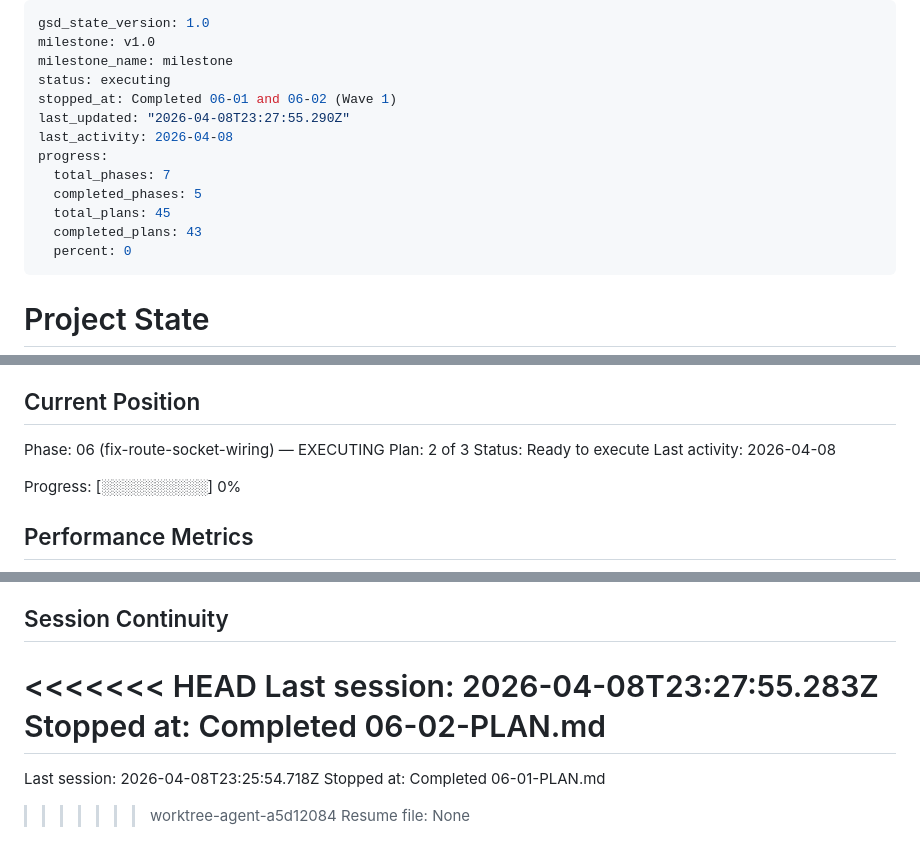
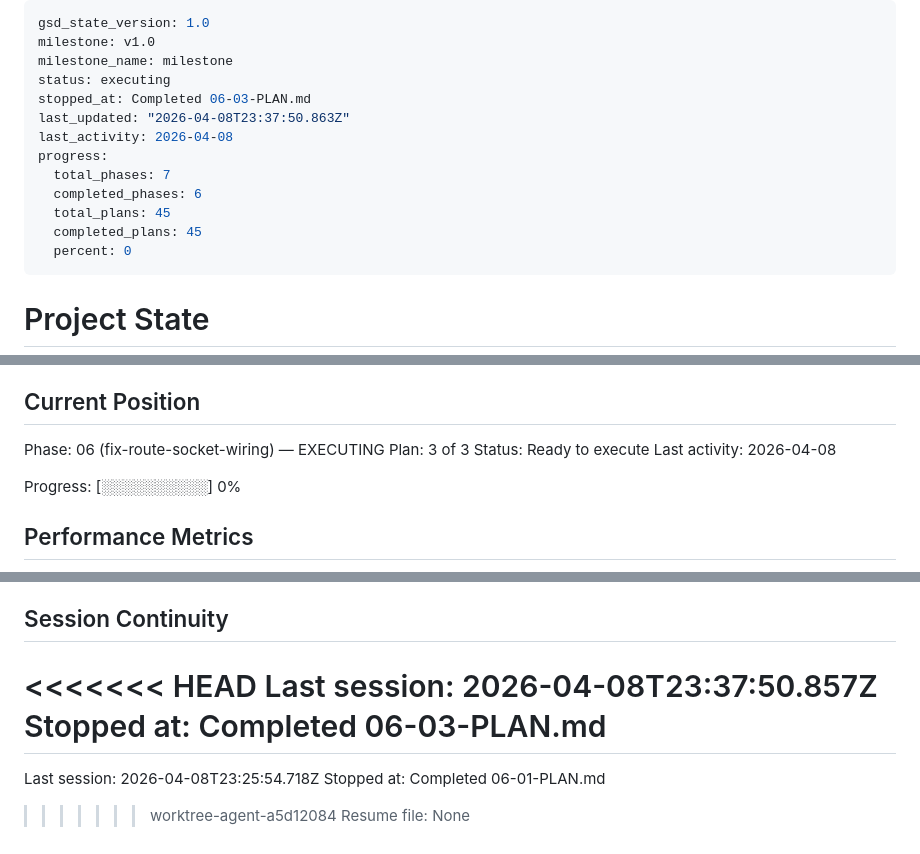
Before and after one commit to cleanly2026/cleanly, a Markdown page: .planning/STATE.md, 3 parts joined by grey strips. GitHub-like rendering.

Commit message:
docs(06-03): complete D-04 integration tests plan — 8 tests passing across 3 suites

```diff
--- a/.planning/STATE.md
+++ b/.planning/STATE.md
@@ -3,14 +3,14 @@ gsd_state_version: 1.0
 milestone: v1.0
 milestone_name: milestone
 status: executing
-stopped_at: Completed 06-01 and 06-02 (Wave 1)
-last_updated: "2026-04-08T23:27:55.290Z"
+stopped_at: Completed 06-03-PLAN.md
+last_updated: "2026-04-08T23:37:50.863Z"
 last_activity: 2026-04-08
 progress:
   total_phases: 7
-  completed_phases: 5
+  completed_phases: 6
   total_plans: 45
-  completed_plans: 43
+  completed_plans: 45
   percent: 0
 ---
 
@@ -26,7 +26,7 @@ See: .planning/PROJECT.md (updated 2026-03-30)
 ## Current Position
 
 Phase: 06 (fix-route-socket-wiring) — EXECUTING
-Plan: 2 of 3
+Plan: 3 of 3
 Status: Ready to execute
 Last activity: 2026-04-08
 
@@ -187,8 +196,8 @@ None yet.
 ## Session Continuity
 
 <<<<<<< HEAD
-Last session: 2026-04-08T23:27:55.283Z
-Stopped at: Completed 06-02-PLAN.md
+Last session: 2026-04-08T23:37:50.857Z
+Stopped at: Completed 06-03-PLAN.md
 =======
 Last session: 2026-04-08T23:25:54.718Z
 Stopped at: Completed 06-01-PLAN.md
```
Also changed, not shown: other parts of .planning/STATE.md (+9 -0 lines), .planning/ROADMAP.md (+4 -3 lines), 1 other file.
